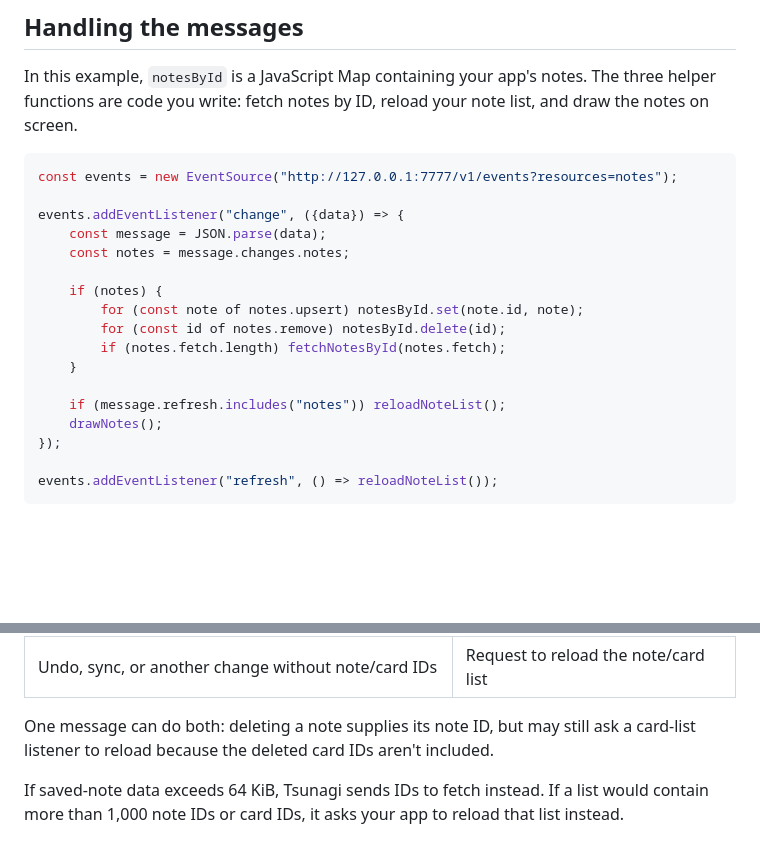
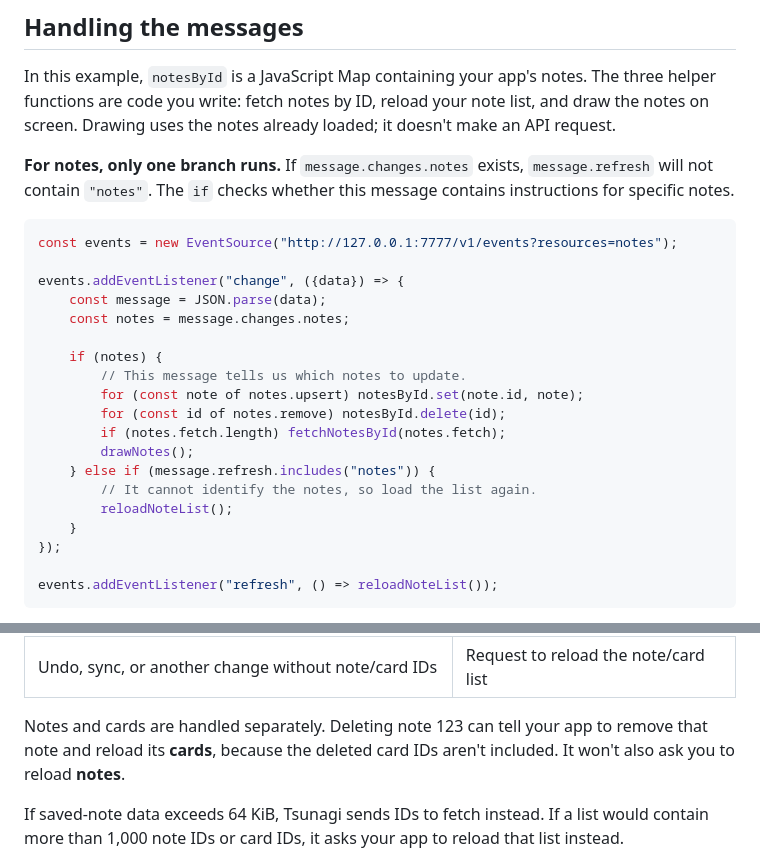
Before and after one commit to mcgrizzz/Tsunagi, a Markdown page: docs/events.md, 2 parts joined by grey strips. GitHub-like rendering; folded sections open; blank space fills up the shorter version.

Commit message:
Clarify that note updates and note refreshes are alternatives

````diff
--- a/docs/events.md
+++ b/docs/events.md
@@ -60,7 +60,12 @@ already uses; you don't need to download the whole collection.
 
 In this example, `notesById` is a JavaScript Map containing your app's notes.
 The three helper functions are code you write: fetch notes by ID, reload your
-note list, and draw the notes on screen.
+note list, and draw the notes on screen. Drawing uses the notes already loaded;
+it doesn't make an API request.
+
+**For notes, only one branch runs.** If `message.changes.notes` exists,
+`message.refresh` will not contain `"notes"`. The `if` checks whether this message
+contains instructions for specific notes.
 
 ```js
 const events = new EventSource("http://127.0.0.1:7777/v1/events?resources=notes");
@@ -70,13 +75,15 @@ events.addEventListener("change", ({data}) => {
     const notes = message.changes.notes;
 
     if (notes) {
+        // This message tells us which notes to update.
         for (const note of notes.upsert) notesById.set(note.id, note);
         for (const id of notes.remove) notesById.delete(id);
         if (notes.fetch.length) fetchNotesById(notes.fetch);
+        drawNotes();
+    } else if (message.refresh.includes("notes")) {
+        // It cannot identify the notes, so load the list again.
+        reloadNoteList();
     }
-
-    if (message.refresh.includes("notes")) reloadNoteList();
-    drawNotes();
 });
 
 events.addEventListener("refresh", () => reloadNoteList());
@@ -99,8 +106,9 @@ remove it from your app. Redraw after the fetched notes arrive.
 | Save a note in Anki’s editor or Add dialog | Note IDs in `fetch` |
 | Undo, sync, or another change without note/card IDs | Request to reload the note/card list |
 
-One message can do both: deleting a note supplies its note ID, but may still ask
-a card-list listener to reload because the deleted card IDs aren't included.
+Notes and cards are handled separately. Deleting note 123 can tell your app to
+remove that note and reload its **cards**, because the deleted card IDs aren't
+included. It won't also ask you to reload **notes**.
 
 If saved-note data exceeds 64 KiB, Tsunagi sends IDs to fetch instead. If a list
 would contain more than 1,000 note IDs or card IDs, it asks your app to reload
````
